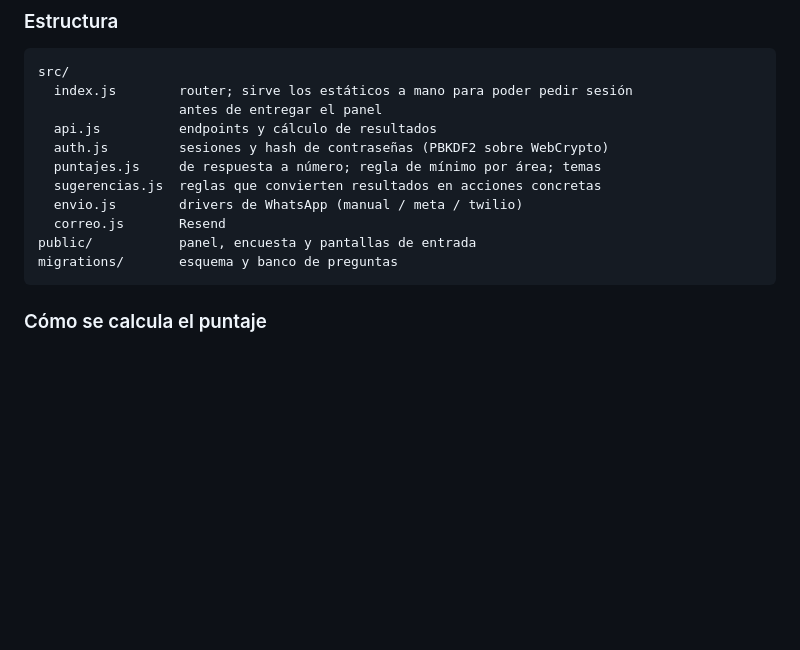
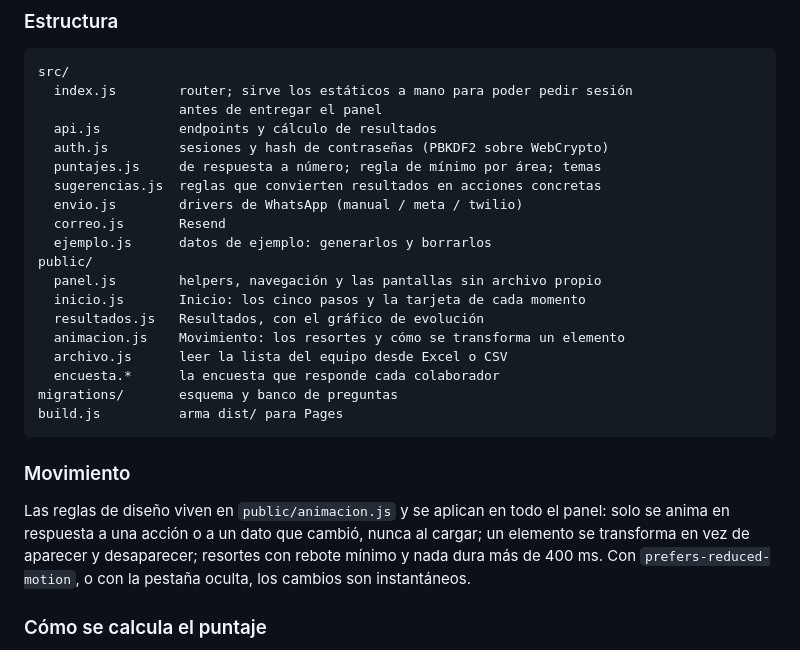
Before and after one commit to SerDigitalbyGabi/clima-el-polo, a Markdown page: README.md, the part around the change. GitHub-like rendering; blank space fills up the shorter version.

Commit message:
README: estructura con los archivos nuevos y las reglas de movimiento
Co-Authored-By: Claude Opus 5.5 <noreply@anthropic.com>

````diff
--- a/README.md
+++ b/README.md
@@ -263,9 +263,25 @@ src/
   sugerencias.js  reglas que convierten resultados en acciones concretas
   envio.js        drivers de WhatsApp (manual / meta / twilio)
   correo.js       Resend
-public/           panel, encuesta y pantallas de entrada
+  ejemplo.js      datos de ejemplo: generarlos y borrarlos
+public/
+  panel.js        helpers, navegación y las pantallas sin archivo propio
+  inicio.js       Inicio: los cinco pasos y la tarjeta de cada momento
+  resultados.js   Resultados, con el gráfico de evolución
+  animacion.js    Movimiento: los resortes y cómo se transforma un elemento
+  archivo.js      leer la lista del equipo desde Excel o CSV
+  encuesta.*      la encuesta que responde cada colaborador
 migrations/       esquema y banco de preguntas
+build.js          arma dist/ para Pages
 ```
+
+### Movimiento
+
+Las reglas de diseño viven en `public/animacion.js` y se aplican en todo el panel:
+solo se anima en respuesta a una acción o a un dato que cambió, nunca al cargar;
+un elemento se transforma en vez de aparecer y desaparecer; resortes con rebote
+mínimo y nada dura más de 400 ms. Con `prefers-reduced-motion`, o con la pestaña
+oculta, los cambios son instantáneos.
 
 ### Cómo se calcula el puntaje
 
````
